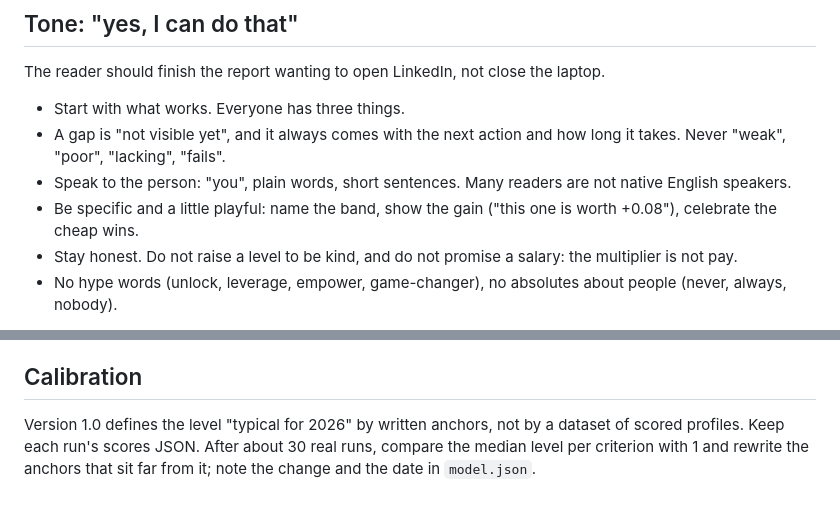
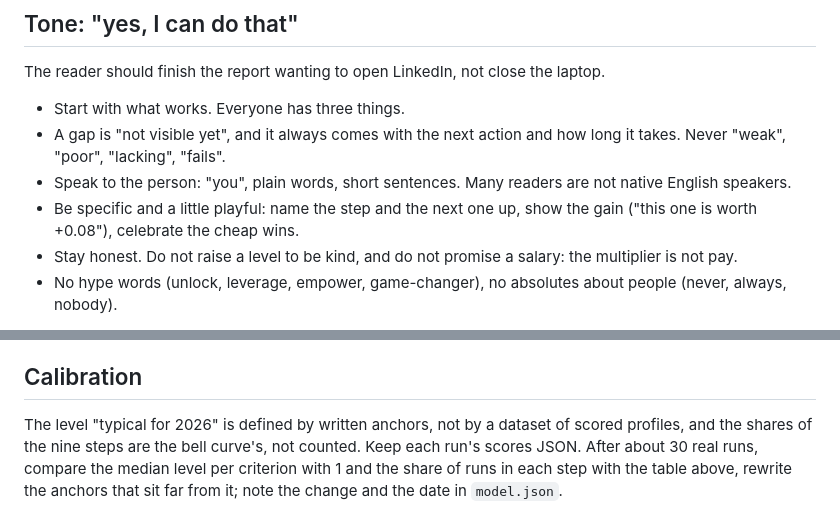
Before and after one commit to marian-kamenistak/digital-footprint-multiplier, a Markdown page: SKILL.md, 2 parts joined by grey strips. Drawn GitHub-style.

```diff
--- a/SKILL.md
+++ b/SKILL.md
@@ -127,7 +145,7 @@ The reader should finish the report wanting to open LinkedIn, not close the lapt
 - Start with what works. Everyone has three things.
 - A gap is "not visible yet", and it always comes with the next action and how long it takes. Never "weak", "poor", "lacking", "fails".
 - Speak to the person: "you", plain words, short sentences. Many readers are not native English speakers.
-- Be specific and a little playful: name the band, show the gain ("this one is worth +0.08"), celebrate the cheap wins.
+- Be specific and a little playful: name the step and the next one up, show the gain ("this one is worth +0.08"), celebrate the cheap wins.
 - Stay honest. Do not raise a level to be kind, and do not promise a salary: the multiplier is not pay.
 - No hype words (unlock, leverage, empower, game-changer), no absolutes about people (never, always, nobody).
 
@@ -146,4 +164,4 @@ Founders, fractional leaders, consultants and mentors use the manager profile, r
 
 ## Calibration
 
-Version 1.0 defines the level "typical for 2026" by written anchors, not by a dataset of scored profiles. Keep each run's scores JSON. After about 30 real runs, compare the median level per criterion with 1 and rewrite the anchors that sit far from it; note the change and the date in `model.json`.
+The level "typical for 2026" is defined by written anchors, not by a dataset of scored profiles, and the shares of the nine steps are the bell curve's, not counted. Keep each run's scores JSON. After about 30 real runs, compare the median level per criterion with 1 and the share of runs in each step with the table above, rewrite the anchors that sit far from it; note the change and the date in `model.json`.
```
Also changed, not shown: other parts of SKILL.md (+23 -5 lines), README.md (+20 -1 lines), assets/nine-steps.png (added), 2 other files.
